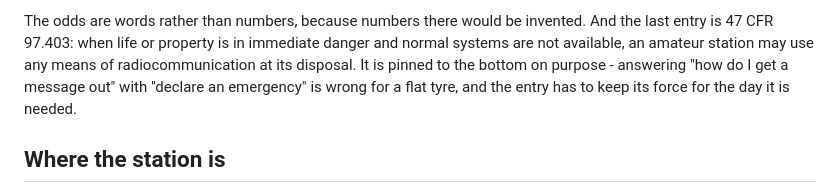
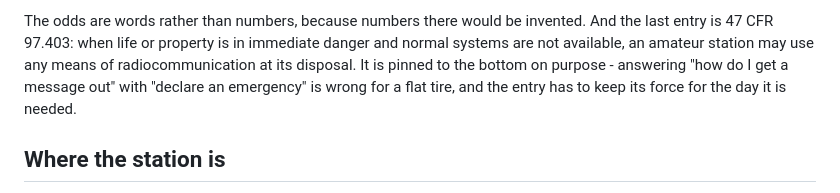
Before and after one commit to skpeterson2000/elmer, a Markdown page: README.md, the part around the change. GitHub-like rendering.

Commit message:
Fix typo in README regarding emergency declaration

```diff
--- a/README.md
+++ b/README.md
@@ -376,7 +376,7 @@ invented. And the last entry is 47 CFR 97.403: when life or property is in
 immediate danger and normal systems are not available, an amateur station may
 use any means of radiocommunication at its disposal. It is pinned to the
 bottom on purpose - answering "how do I get a message out" with "declare an
-emergency" is wrong for a flat tyre, and the entry has to keep its force for
+emergency" is wrong for a flat tire, and the entry has to keep its force for
 the day it is needed.
 
 ## Where the station is
```
